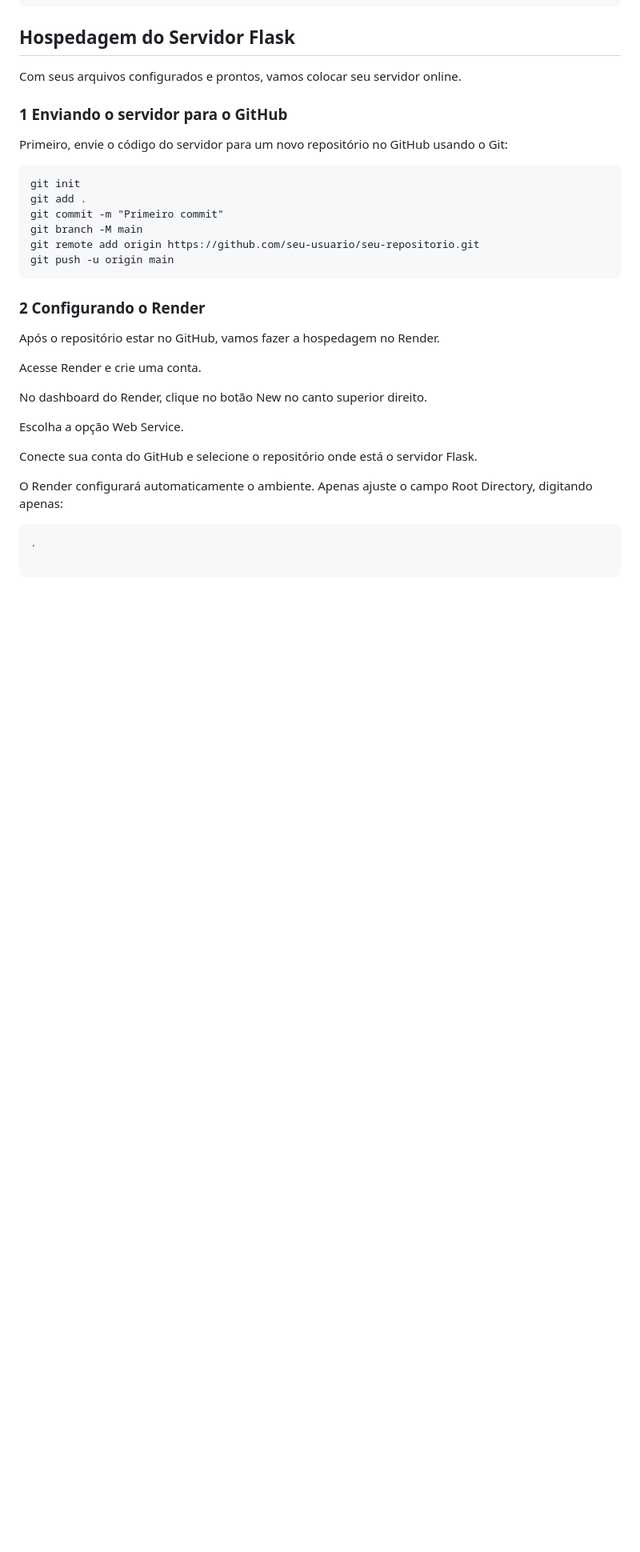
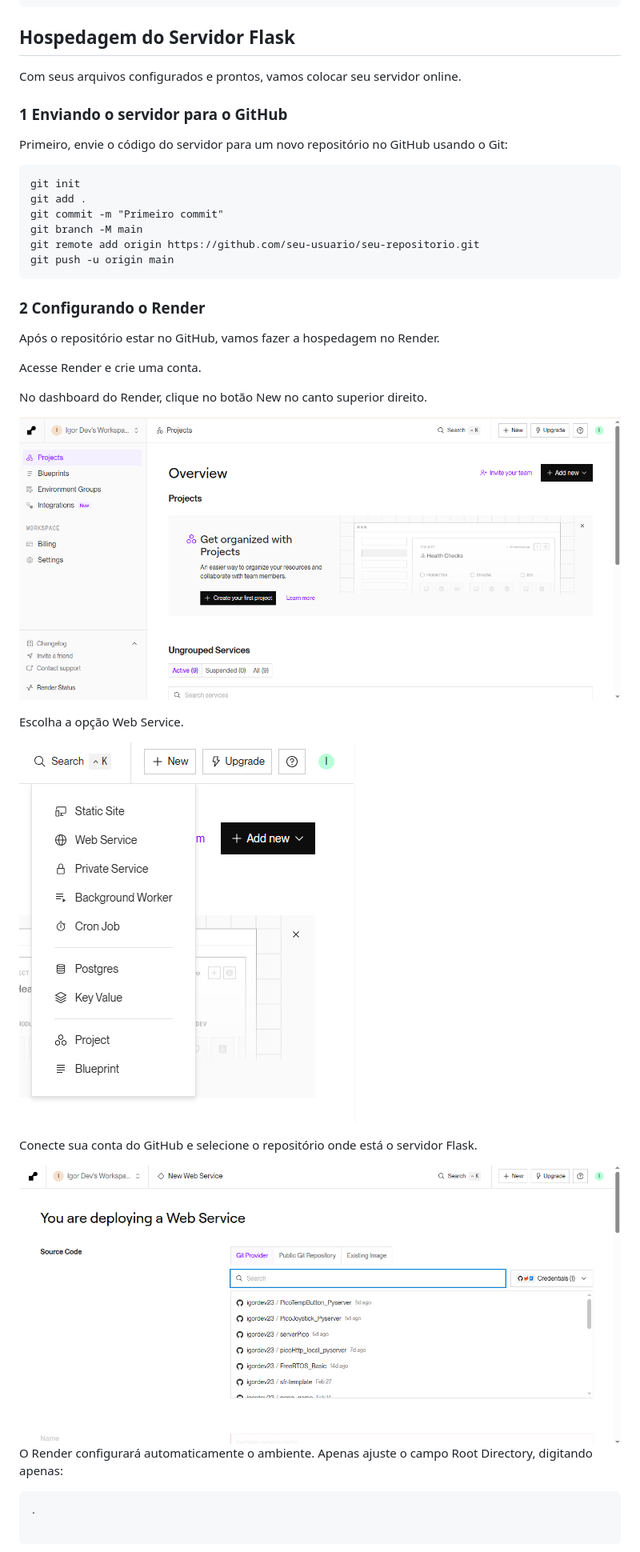
Before and after one commit to SwagMessiah02/PicoTempButton_Pyserver, a Markdown page: README.md, the part around the change printed below. Shown: that part at 80% size. Rendered like a GitHub page; pictures changed too: assets/dashboard.png (added), assets/github.png (added), assets/webservice.png (added); blank space fills up the shorter version.

Commit message:
adcionando assests

````diff
--- a/README.md
+++ b/README.md
@@ -572,10 +572,16 @@ Acesse Render e crie uma conta.
 
 No dashboard do Render, clique no botão New no canto superior direito.
 
+![Dashboard do Render](assets/dashboard.png)
+
+
 Escolha a opção Web Service.
+
+![imagem do webservice](assets/webservice.png)
 
 Conecte sua conta do GitHub e selecione o repositório onde está o servidor Flask.
 
+![Repo Github](assets/github.png)
 O Render configurará automaticamente o ambiente. Apenas ajuste o campo Root Directory,
 digitando apenas:
 ```txt
````
Also changed, not shown: other parts of README.md (+1 -1 lines), assets/root.png (added).
